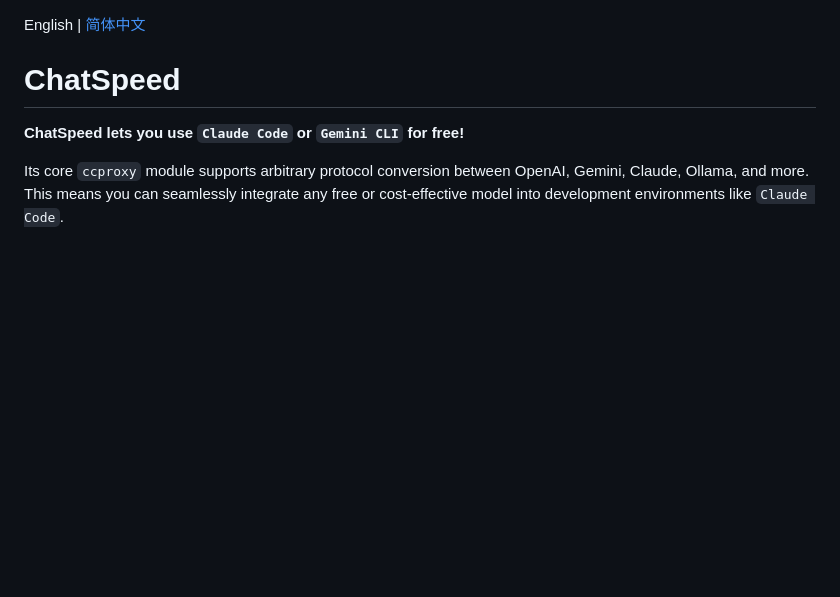
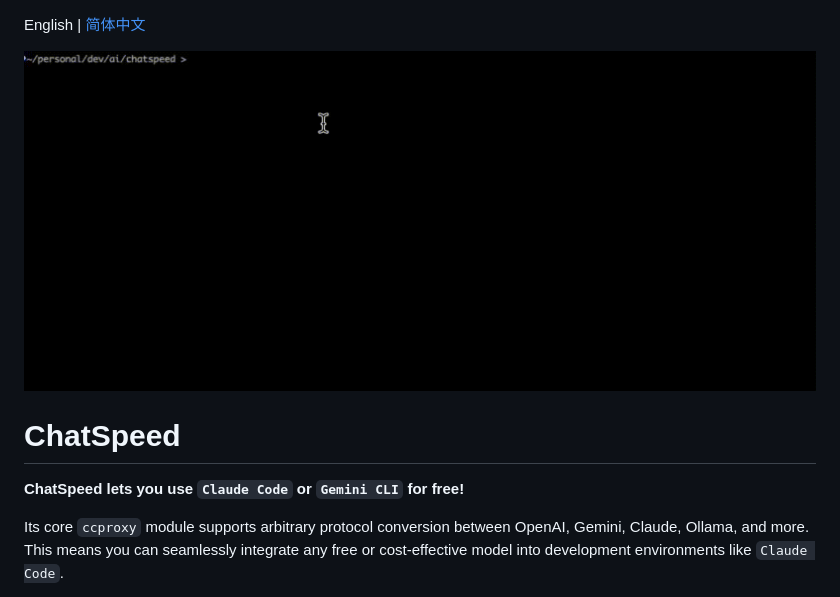
Before and after one commit to aidyou/chatspeed, a Markdown page: README.md, the part around the change. GitHub-like rendering; pictures changed too: assets/images/claude.gif (added); blank space fills up the shorter version.

```diff
--- a/README.md
+++ b/README.md
@@ -1,4 +1,6 @@
 English | [简体中文](./README.zh-CN.md)
+
+![claude code](assets/images/claude.gif)
 
 # ChatSpeed
 
```
Also changed, not shown: README.zh-CN.md (+3 -0 lines).
